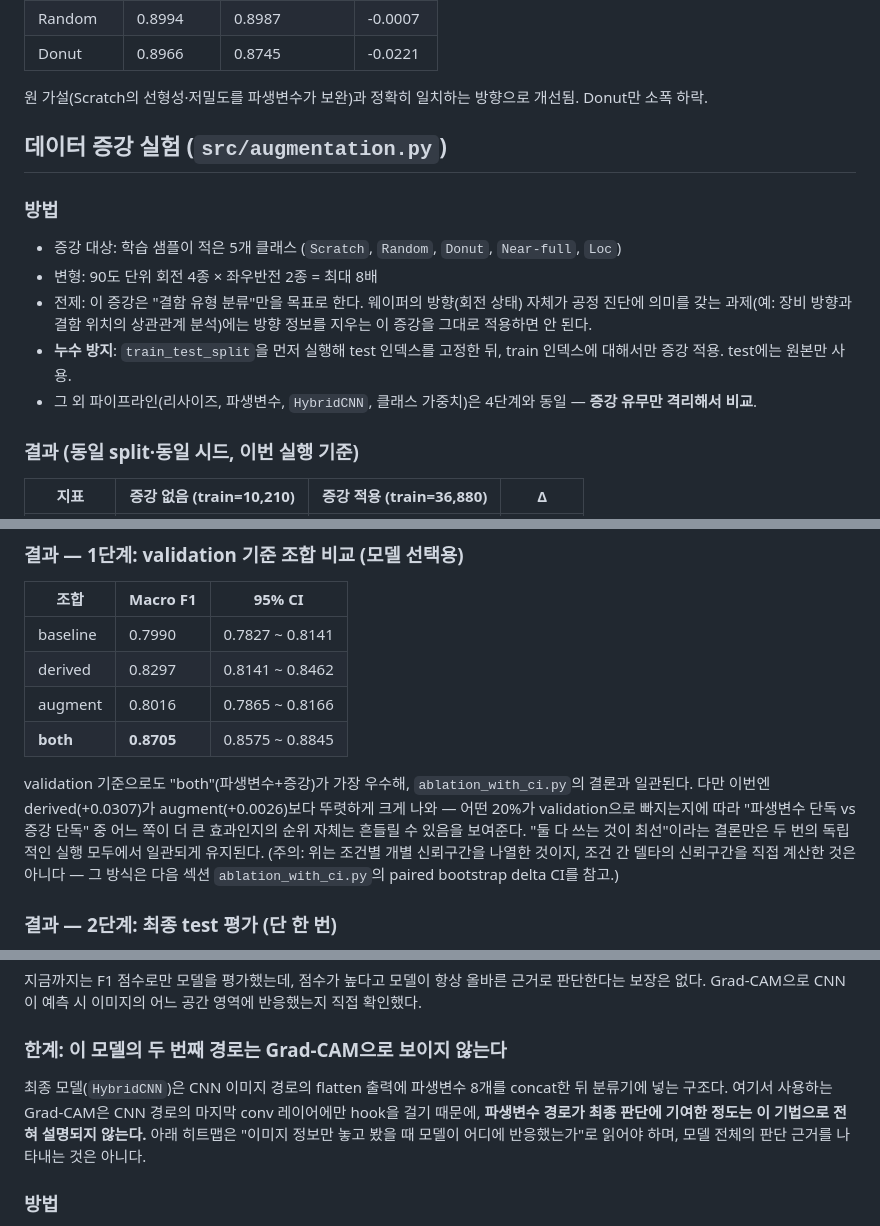
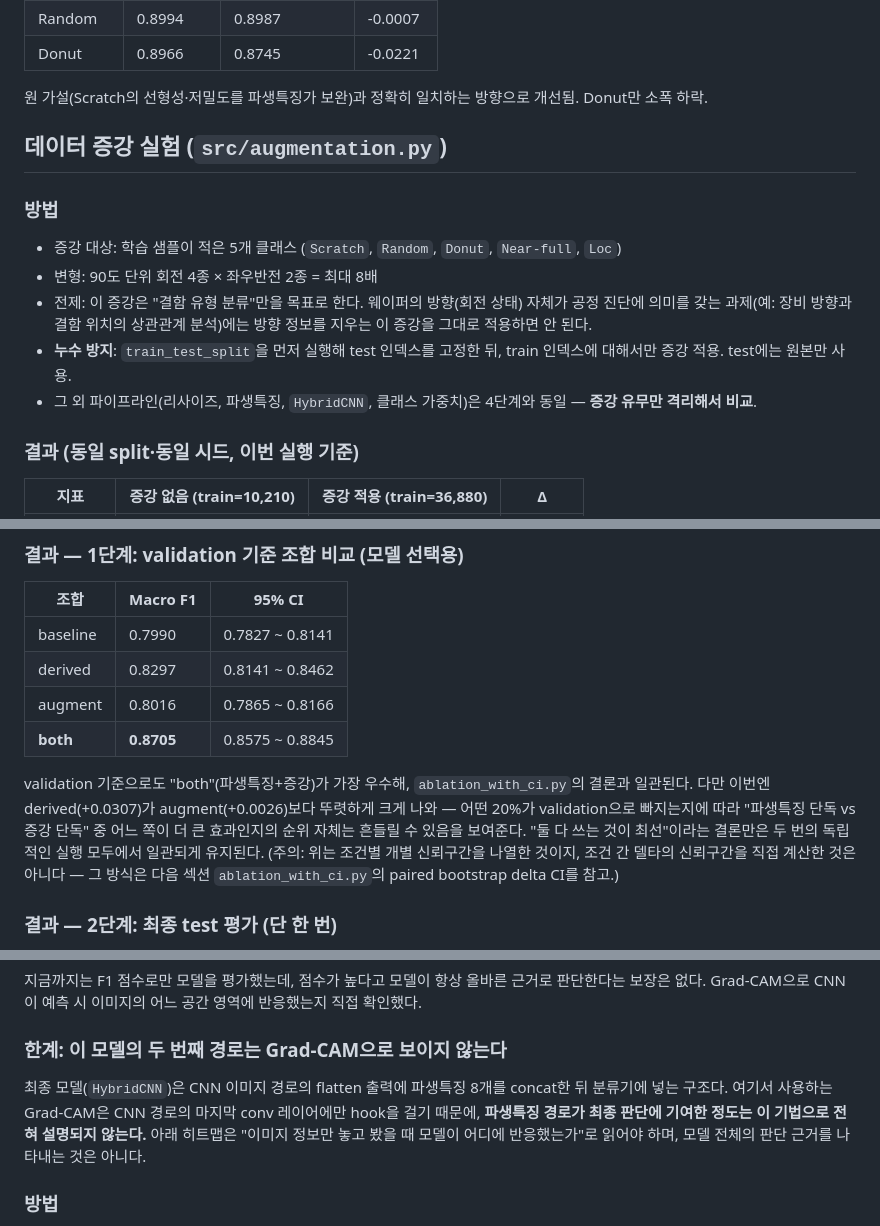
Before and after one commit to ojineeee/WM811K_wafer_defect_classification, a Markdown page: docs/TECHNICAL_REPORT.md, 3 parts joined by grey strips. Drawn GitHub-style.

Commit message:
용어 통일: TECHNICAL_REPORT의 "파생변수" -> "파생특징"으로 변경 (README와 표현 통일)

```diff
--- a/docs/TECHNICAL_REPORT.md
+++ b/docs/TECHNICAL_REPORT.md
@@ -152,7 +152,7 @@ Scratch의 저조한 성능을 분석하던 중, 클래스별 불량 밀도에
 | Random | 0.8994 | 0.8987 | -0.0007 |
 | Donut | 0.8966 | 0.8745 | -0.0221 |
 
-원 가설(Scratch의 선형성·저밀도를 파생변수가 보완)과 정확히 일치하는 방향으로 개선됨. Donut만 소폭 하락.
+원 가설(Scratch의 선형성·저밀도를 파생특징가 보완)과 정확히 일치하는 방향으로 개선됨. Donut만 소폭 하락.
 
 ## 데이터 증강 실험 (`src/augmentation.py`)
 
@@ -164,7 +164,7 @@ Scratch의 저조한 성능을 분석하던 중, 클래스별 불량 밀도에
   진단에 의미를 갖는 과제(예: 장비 방향과 결함 위치의 상관관계 분석)에는 방향 정보를 지우는
   이 증강을 그대로 적용하면 안 된다.
 - **누수 방지**: `train_test_split`을 먼저 실행해 test 인덱스를 고정한 뒤, train 인덱스에 대해서만 증강 적용. test에는 원본만 사용.
-- 그 외 파이프라인(리사이즈, 파생변수, `HybridCNN`, 클래스 가중치)은 4단계와 동일 — **증강 유무만 격리해서 비교**.
+- 그 외 파이프라인(리사이즈, 파생특징, `HybridCNN`, 클래스 가중치)은 4단계와 동일 — **증강 유무만 격리해서 비교**.
 
 ### 결과 (동일 split·동일 시드, 이번 실행 기준)
 
@@ -345,9 +345,9 @@ validation에서만 결정하고, 최종 성능은 그 결정에 전혀 관여
 | augment | 0.8016 | 0.7865 ~ 0.8166 |
 | **both** | **0.8705** | 0.8575 ~ 0.8845 |
 
-validation 기준으로도 "both"(파생변수+증강)가 가장 우수해, `ablation_with_ci.py`의 결론과
+validation 기준으로도 "both"(파생특징+증강)가 가장 우수해, `ablation_with_ci.py`의 결론과
 일관된다. 다만 이번엔 derived(+0.0307)가 augment(+0.0026)보다 뚜렷하게 크게 나와 — 어떤 20%가
-validation으로 빠지는지에 따라 "파생변수 단독 vs 증강 단독" 중 어느 쪽이 더 큰 효과인지의
+validation으로 빠지는지에 따라 "파생특징 단독 vs 증강 단독" 중 어느 쪽이 더 큰 효과인지의
 순위 자체는 흔들릴 수 있음을 보여준다. "둘 다 쓰는 것이 최선"이라는 결론만은 두 번의 독립적인
 실행 모두에서 일관되게 유지된다. (주의: 위는 조건별 개별 신뢰구간을 나열한 것이지, 조건 간
 델타의 신뢰구간을 직접 계산한 것은 아니다 — 그 방식은 다음 섹션 `ablation_with_ci.py`의 paired
@@ -480,9 +480,9 @@ test subset을 `refresh_lot_test_ci.py`로 다시 추론해 점 추정치가 유
 
 ### 한계: 이 모델의 두 번째 경로는 Grad-CAM으로 보이지 않는다
 
-최종 모델(`HybridCNN`)은 CNN 이미지 경로의 flatten 출력에 파생변수 8개를 concat한 뒤
+최종 모델(`HybridCNN`)은 CNN 이미지 경로의 flatten 출력에 파생특징 8개를 concat한 뒤
 분류기에 넣는 구조다. 여기서 사용하는 Grad-CAM은 CNN 경로의 마지막 conv 레이어에만 hook을
-걸기 때문에, **파생변수 경로가 최종 판단에 기여한 정도는 이 기법으로 전혀 설명되지 않는다.**
+걸기 때문에, **파생특징 경로가 최종 판단에 기여한 정도는 이 기법으로 전혀 설명되지 않는다.**
 아래 히트맵은 "이미지 정보만 놓고 봤을 때 모델이 어디에 반응했는가"로 읽어야 하며, 모델
 전체의 판단 근거를 나타내는 것은 아니다.
 
```
Also changed, not shown: other parts of docs/TECHNICAL_REPORT.md (+7 -7 lines).
